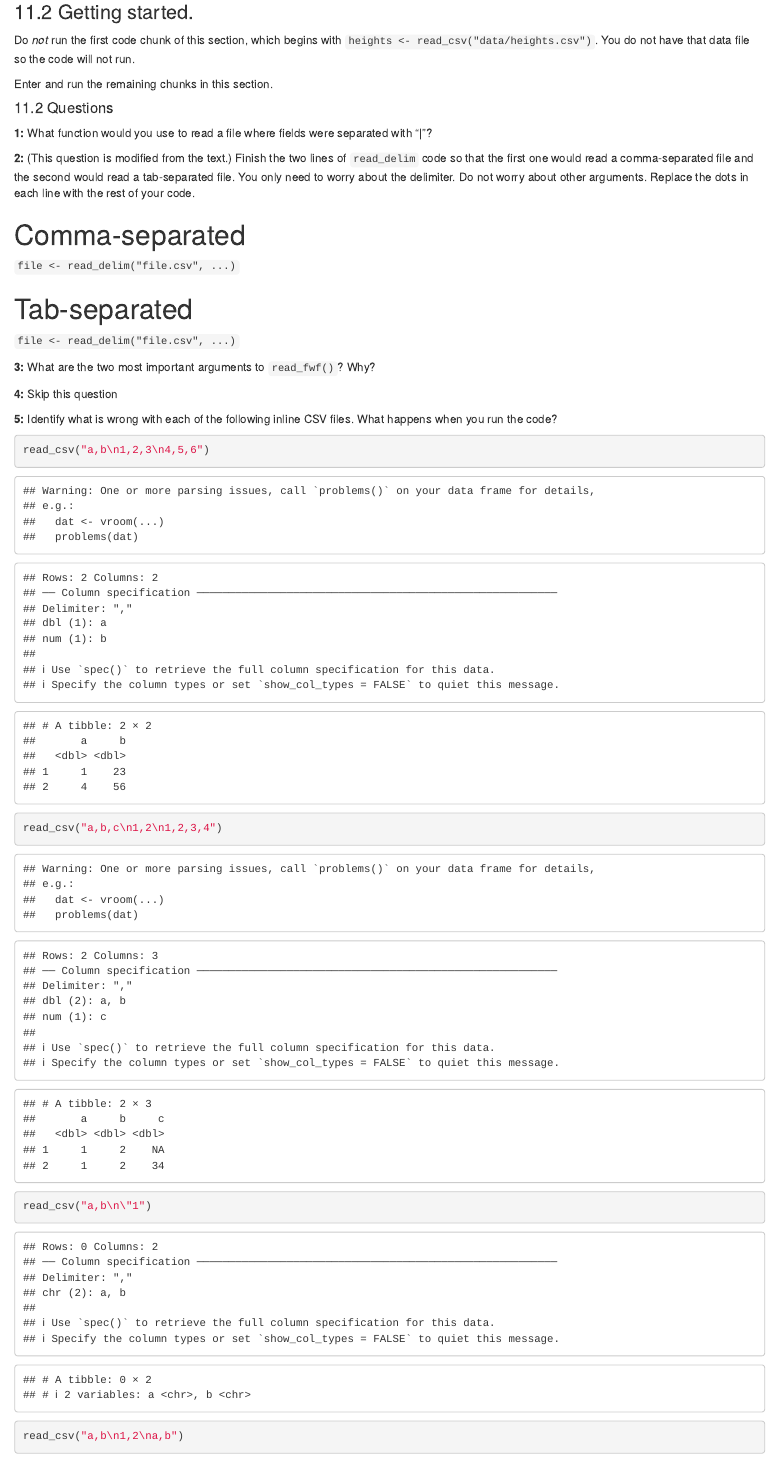
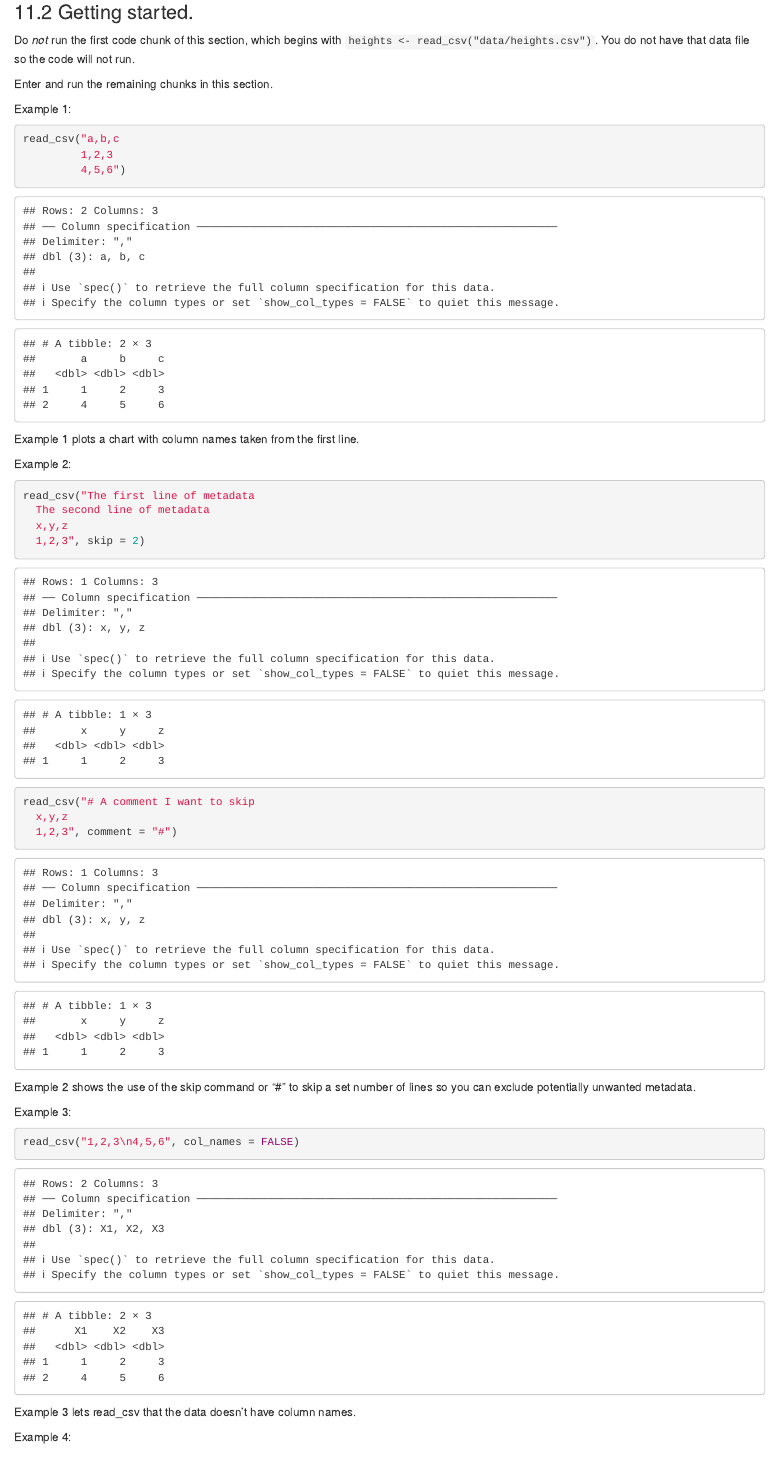
Before and after one commit to SEMO-GABD/kleinberg_donovan, an R Markdown document (hw05/Kleinberg_hw05a.Rmd): the page in a window 1100 px wide, from 4560 px down. Rendered offline with R 4.5, knitr and Pandoc, with nearby package versions; code that draws random numbers runs with fixed seeds of ours; some code elsewhere in the file could not run offline.

Commit message:
Completed chapter 11.

````diff
--- a/hw05/Kleinberg_hw05a.Rmd
+++ b/hw05/Kleinberg_hw05a.Rmd
@@ -154,3 +154,40 @@
 
 Enter and run the remaining chunks in this section.
 
+Example 1:
+
+```{r}
+read_csv("a,b,c
+         1,2,3
+         4,5,6")
+
+```
+
+Example 1 plots a chart with column names taken from the first line.
+
+Example 2:
+
+```{r}
+read_csv("The first line of metadata
+  The second line of metadata
+  x,y,z
+  1,2,3", skip = 2)
+
+read_csv("# A comment I want to skip
+  x,y,z
+  1,2,3", comment = "#")
+```
+
+Example 2 shows the use of the skip command or "#" to skip a set number of lines so you can exclude potentially unwanted metadata.
+
+Example 3:
+
+```{r}
+read_csv("1,2,3\n4,5,6", col_names = FALSE)
+```
+
+Example 3 lets read_csv that the data doesn't have column names.
+
+Example 4:
+
+```{r}
@@ -164,10 +214,10 @@
 **2:** (This question is modified from the text.) Finish the two lines of `read_delim` code so that the first one would read a comma-separated file and the second would read a tab-separated file. You only need to worry about the delimiter. Do not worry about other arguments. Replace the dots in each line with the rest of your code.
 
 # Comma-separated
-`file <- read_delim("file.csv", ...)`
+`file <- read_delim("file.csv", delim = ",")`
 
 # Tab-separated
-`file <- read_delim("file.csv", ...)`
+`file <- read_delim("file.csv", delim = "\t")`
 
 
 **3:** What are the two most important arguments to `read_fwf()`? Why?
````
Also changed, not shown: hw05/Kleinberg_hw05a.nb.html, hw05/Kleinberg_hw05a.Rmd (23 more changed lines).
